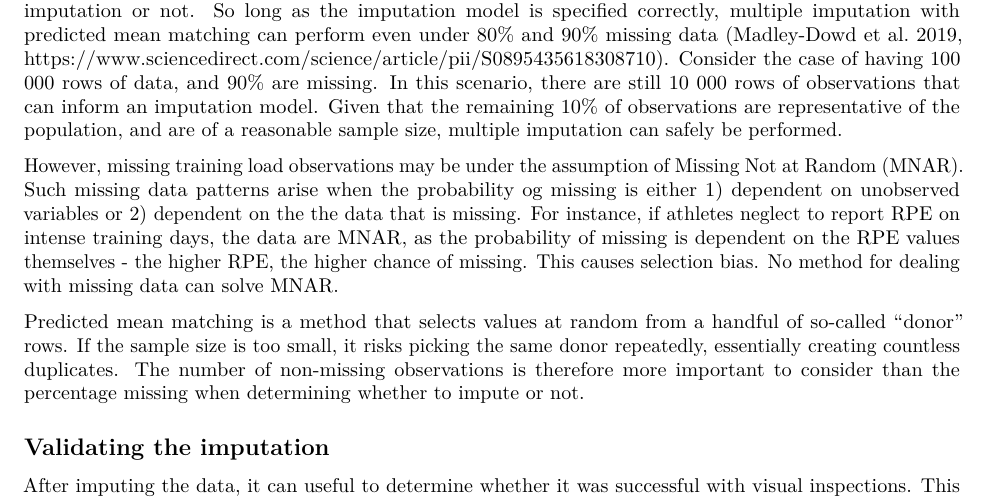
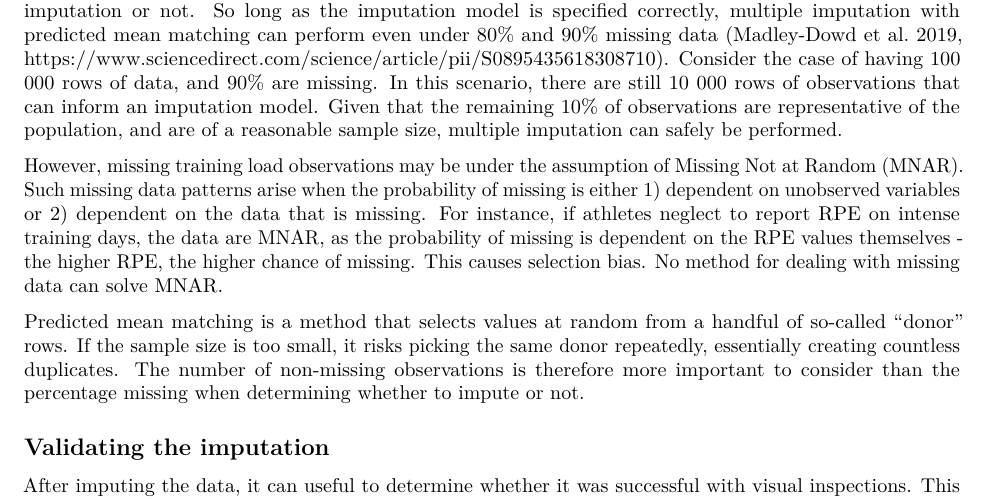
Before and after one commit to lenakba/missing-data-in-training-load, an R Markdown document (guide-multiple-imputation.Rmd): part of page 7 of 7, cut so that both start at the same text. Rendered offline with R 4.5, knitr and Pandoc, then LaTeX, with nearby package versions; code that draws random numbers runs with fixed seeds of ours; some code elsewhere in the file could not run offline.

Commit message:
Fixed typos.

```diff
--- a/guide-multiple-imputation.Rmd
+++ b/guide-multiple-imputation.Rmd
@@ -371,7 +371,7 @@ multiple imputation can safely be performed.
 
 However, missing training load observations may be under the assumption of
 Missing Not at Random (MNAR). Such missing data patterns arise when the probability
-og missing is either 1) dependent on unobserved variables or 2) dependent on the
+of missing is either 1) dependent on unobserved variables or 2) dependent on
 the data that is missing. For instance, if athletes neglect to report RPE on
 intense training days, the data are MNAR, as the probability of missing is dependent
 on the RPE values themselves - the higher RPE, the higher chance of missing.
```
